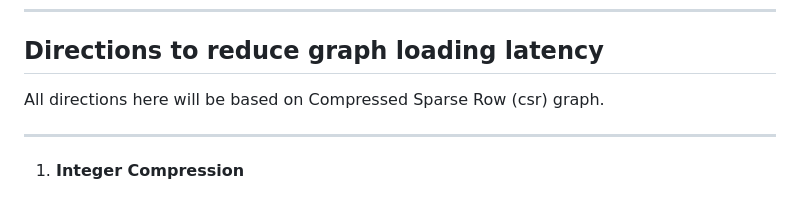
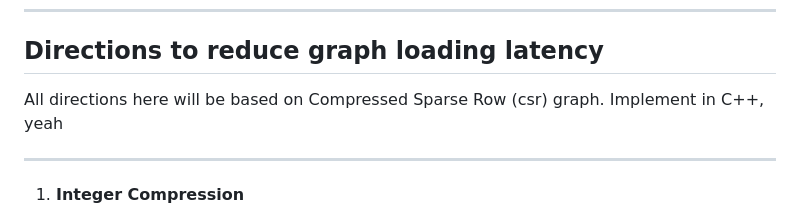
Before and after one commit to leo2006-206/Third_Year_Project, a Markdown page: Project_idea.md, the part around the change. Rendered like a GitHub page.

Commit message:
Mention C++ implementation
Add implementation note for C++ in graph loading section

```diff
--- a/Project_idea.md
+++ b/Project_idea.md
@@ -158,6 +158,7 @@ We can reduce the latency of graph to load the `g.get_neighbors( current_node )`
 ## Directions to reduce graph loading latency ##
 
 All directions here will be based on Compressed Sparse Row (csr) graph.
+Implement in C++, yeah
 
 ***
 
```
